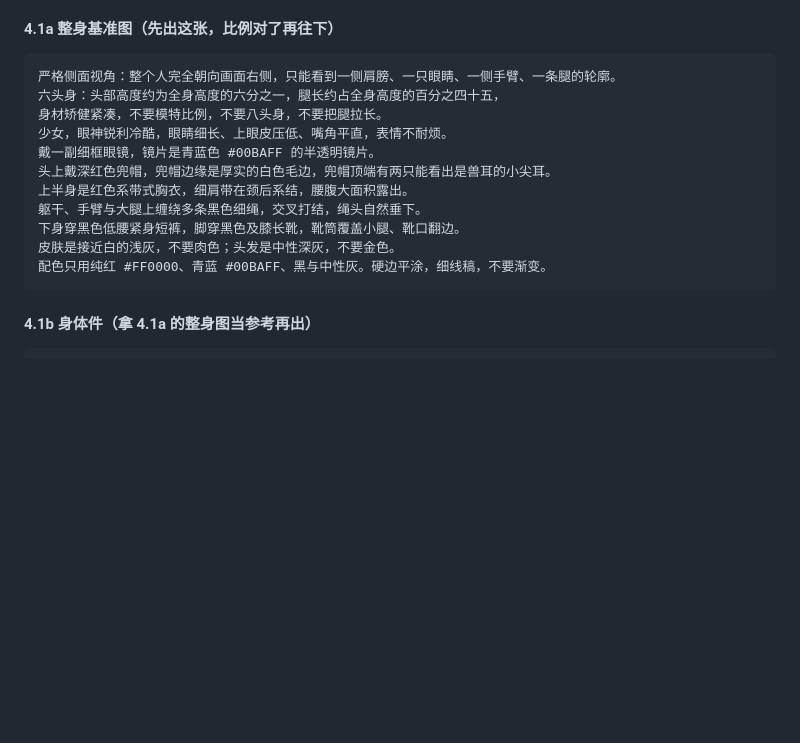
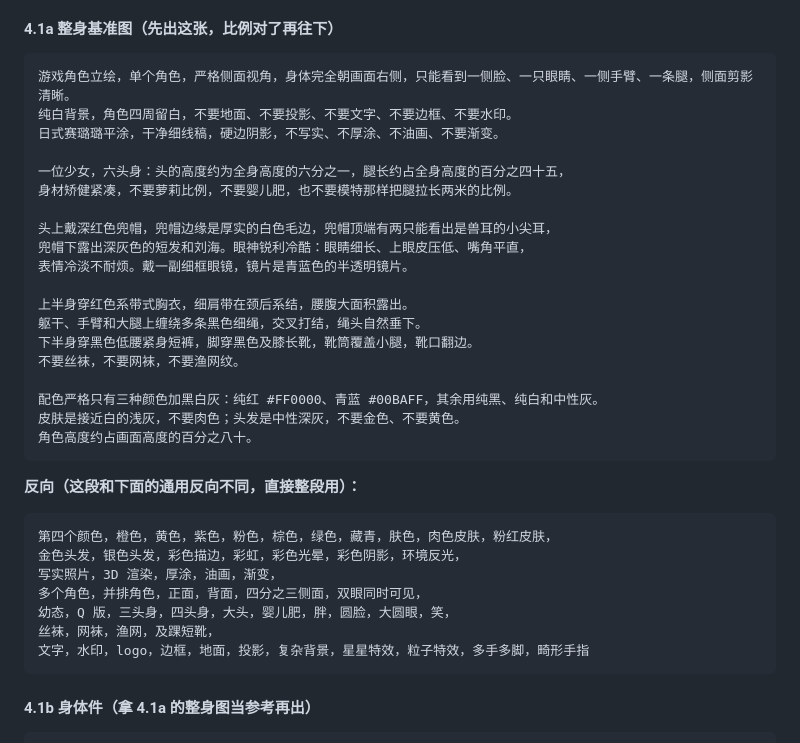
Before and after one commit to tiantuoQAQ/Red_Hood_Lakes_mirror_adventure, a Markdown page: docs/即梦出图提示词.md, the part around the change. Rendered like a GitHub page; blank space fills up the shorter version.

Commit message:
docs: 蕾克整身基准提示词定稿（六头身/黑绳缠绕/及膝长靴）

````diff
--- a/docs/即梦出图提示词.md
+++ b/docs/即梦出图提示词.md
@@ -132,17 +132,37 @@ Q 版，三头身，四头身，五头身，大头，婴儿肥，胖，圆脸，
 #### 4.1a 整身基准图（先出这张，比例对了再往下）
 
 ```
-严格侧面视角：整个人完全朝向画面右侧，只能看到一侧肩膀、一只眼睛、一侧手臂、一条腿的轮廓。
-六头身：头部高度约为全身高度的六分之一，腿长约占全身高度的百分之四十五，
-身材矫健紧凑，不要模特比例，不要八头身，不要把腿拉长。
-少女，眼神锐利冷酷，眼睛细长、上眼皮压低、嘴角平直，表情不耐烦。
-戴一副细框眼镜，镜片是青蓝色 #00BAFF 的半透明镜片。
-头上戴深红色兜帽，兜帽边缘是厚实的白色毛边，兜帽顶端有两只能看出是兽耳的小尖耳。
-上半身是红色系带式胸衣，细肩带在颈后系结，腰腹大面积露出。
-躯干、手臂与大腿上缠绕多条黑色细绳，交叉打结，绳头自然垂下。
-下身穿黑色低腰紧身短裤，脚穿黑色及膝长靴，靴筒覆盖小腿、靴口翻边。
-皮肤是接近白的浅灰，不要肉色；头发是中性深灰，不要金色。
-配色只用纯红 #FF0000、青蓝 #00BAFF、黑与中性灰。硬边平涂，细线稿，不要渐变。
+游戏角色立绘，单个角色，严格侧面视角，身体完全朝画面右侧，只能看到一侧脸、一只眼睛、一侧手臂、一条腿，侧面剪影清晰。
+纯白背景，角色四周留白，不要地面、不要投影、不要文字、不要边框、不要水印。
+日式赛璐璐平涂，干净细线稿，硬边阴影，不写实、不厚涂、不油画、不要渐变。
+
+一位少女，六头身：头的高度约为全身高度的六分之一，腿长约占全身高度的百分之四十五，
+身材矫健紧凑，不要萝莉比例，不要婴儿肥，也不要模特那样把腿拉长两米的比例。
+
+头上戴深红色兜帽，兜帽边缘是厚实的白色毛边，兜帽顶端有两只能看出是兽耳的小尖耳，
+兜帽下露出深灰色的短发和刘海。眼神锐利冷酷：眼睛细长、上眼皮压低、嘴角平直，
+表情冷淡不耐烦。戴一副细框眼镜，镜片是青蓝色的半透明镜片。
+
+上半身穿红色系带式胸衣，细肩带在颈后系结，腰腹大面积露出。
+躯干、手臂和大腿上缠绕多条黑色细绳，交叉打结，绳头自然垂下。
+下半身穿黑色低腰紧身短裤，脚穿黑色及膝长靴，靴筒覆盖小腿，靴口翻边。
+不要丝袜，不要网袜，不要渔网纹。
+
+配色严格只有三种颜色加黑白灰：纯红 #FF0000、青蓝 #00BAFF，其余用纯黑、纯白和中性灰。
+皮肤是接近白的浅灰，不要肉色；头发是中性深灰，不要金色、不要黄色。
+角色高度约占画面高度的百分之八十。
+```
+
+**反向（这段和下面的通用反向不同，直接整段用）：**
+
+```
+第四个颜色，橙色，黄色，紫色，粉色，棕色，绿色，藏青，肤色，肉色皮肤，粉红皮肤，
+金色头发，银色头发，彩色描边，彩虹，彩色光晕，彩色阴影，环境反光，
+写实照片，3D 渲染，厚涂，油画，渐变，
+多个角色，并排角色，正面，背面，四分之三侧面，双眼同时可见，
+幼态，Q 版，三头身，四头身，大头，婴儿肥，胖，圆脸，大圆眼，笑，
+丝袜，网袜，渔网，及踝短靴，
+文字，水印，logo，边框，地面，投影，复杂背景，星星特效，粒子特效，多手多脚，畸形手指
 ```
 
 #### 4.1b 身体件（拿 4.1a 的整身图当参考再出）
````
